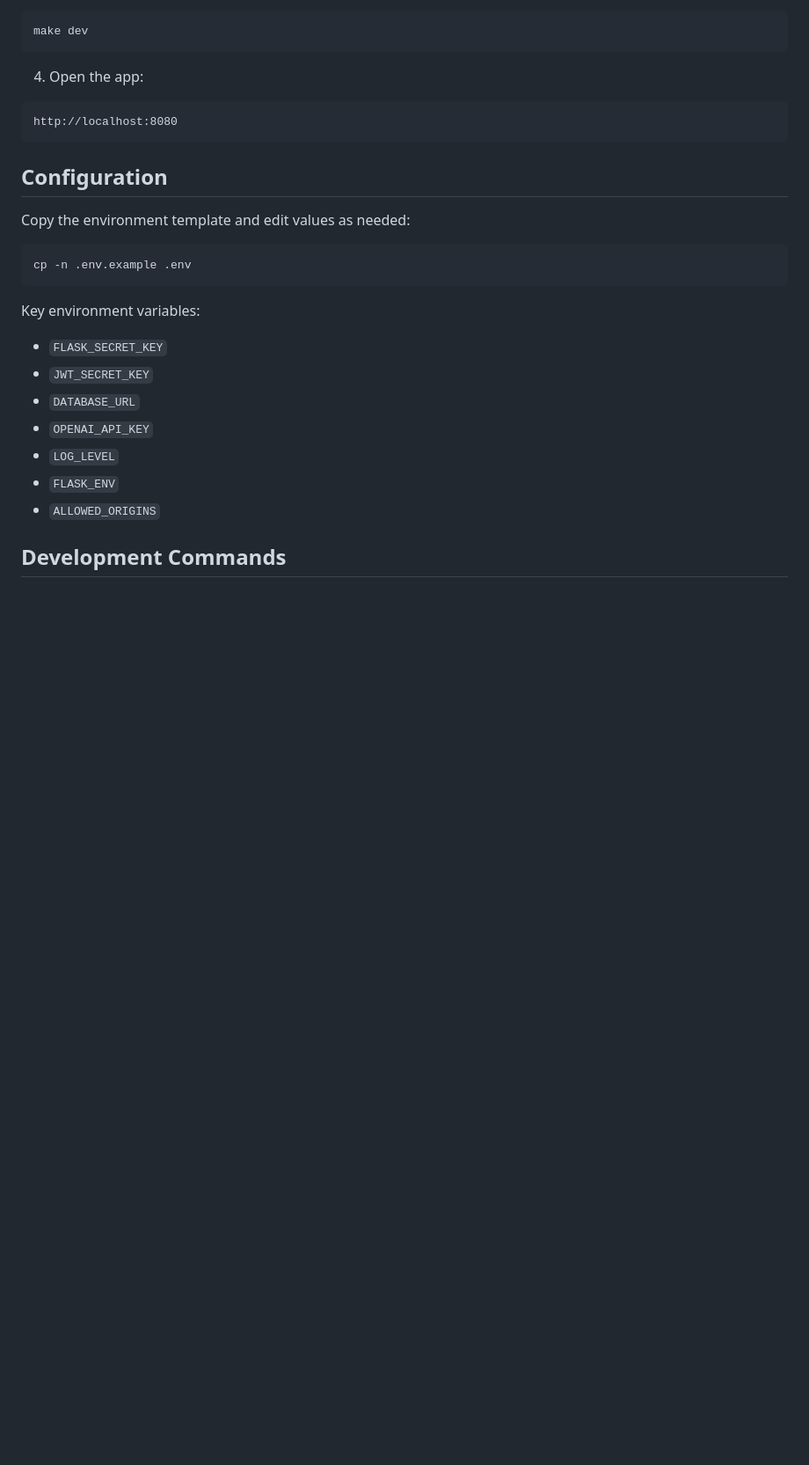
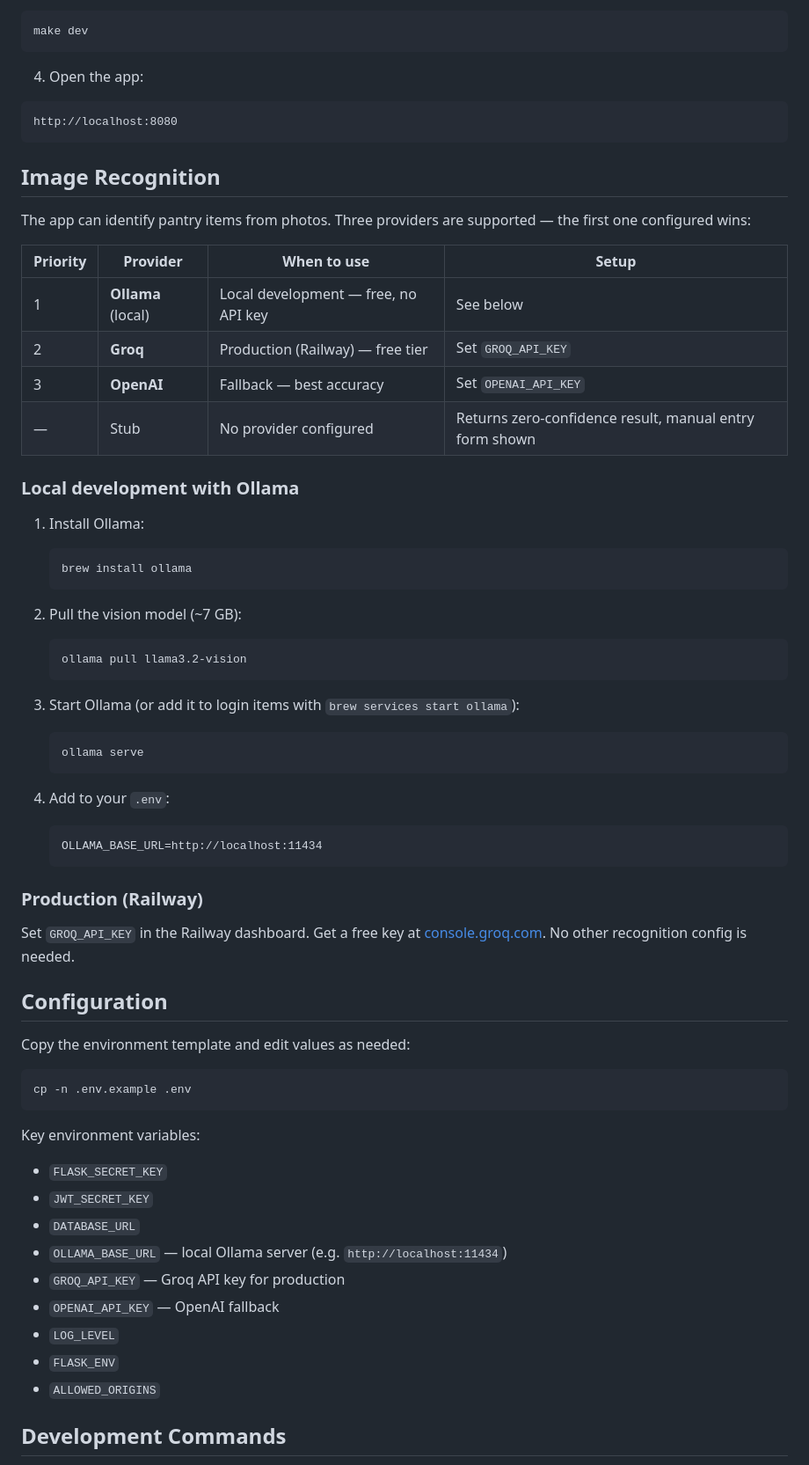
Before and after one commit to jeremychia/asian-auntie, a Markdown page: README.md, the part around the change. Shown at 88% size. GitHub-like rendering; blank space fills up the shorter version.

Commit message:
docs: image recognition

````diff
--- a/README.md
+++ b/README.md
@@ -48,6 +48,46 @@ make dev
 http://localhost:8080
 ```
 
+## Image Recognition
+
+The app can identify pantry items from photos. Three providers are supported — the first one configured wins:
+
+| Priority | Provider           | When to use                          | Setup                                                   |
+| -------- | ------------------ | ------------------------------------ | ------------------------------------------------------- |
+| 1        | **Ollama** (local) | Local development — free, no API key | See below                                               |
+| 2        | **Groq**           | Production (Railway) — free tier     | Set `GROQ_API_KEY`                                      |
+| 3        | **OpenAI**         | Fallback — best accuracy             | Set `OPENAI_API_KEY`                                    |
+| —        | Stub               | No provider configured               | Returns zero-confidence result, manual entry form shown |
+
+### Local development with Ollama
+
+1. Install Ollama:
+
+   ```bash
+   brew install ollama
+   ```
+
+2. Pull the vision model (~7 GB):
+
+   ```bash
+   ollama pull llama3.2-vision
+   ```
+
+3. Start Ollama (or add it to login items with `brew services start ollama`):
+
+   ```bash
+   ollama serve
+   ```
+
+4. Add to your `.env`:
+   ```
+   OLLAMA_BASE_URL=http://localhost:11434
+   ```
+
+### Production (Railway)
+
+Set `GROQ_API_KEY` in the Railway dashboard. Get a free key at [console.groq.com](https://console.groq.com). No other recognition config is needed.
+
 ## Configuration
 
 Copy the environment template and edit values as needed:
@@ -61,7 +101,9 @@ Key environment variables:
 - `FLASK_SECRET_KEY`
 - `JWT_SECRET_KEY`
 - `DATABASE_URL`
-- `OPENAI_API_KEY`
+- `OLLAMA_BASE_URL` — local Ollama server (e.g. `http://localhost:11434`)
+- `GROQ_API_KEY` — Groq API key for production
+- `OPENAI_API_KEY` — OpenAI fallback
 - `LOG_LEVEL`
 - `FLASK_ENV`
 - `ALLOWED_ORIGINS`
````
